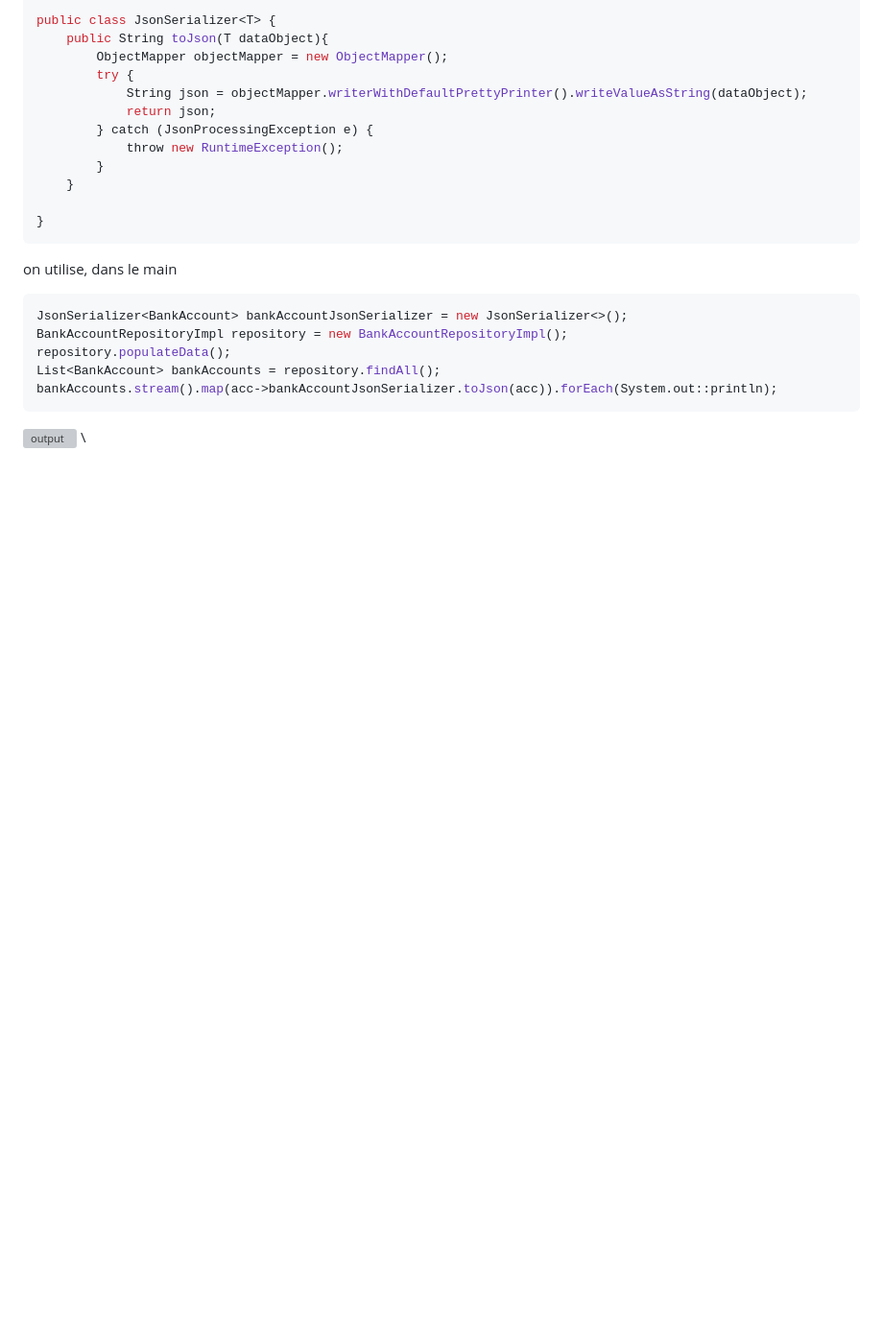
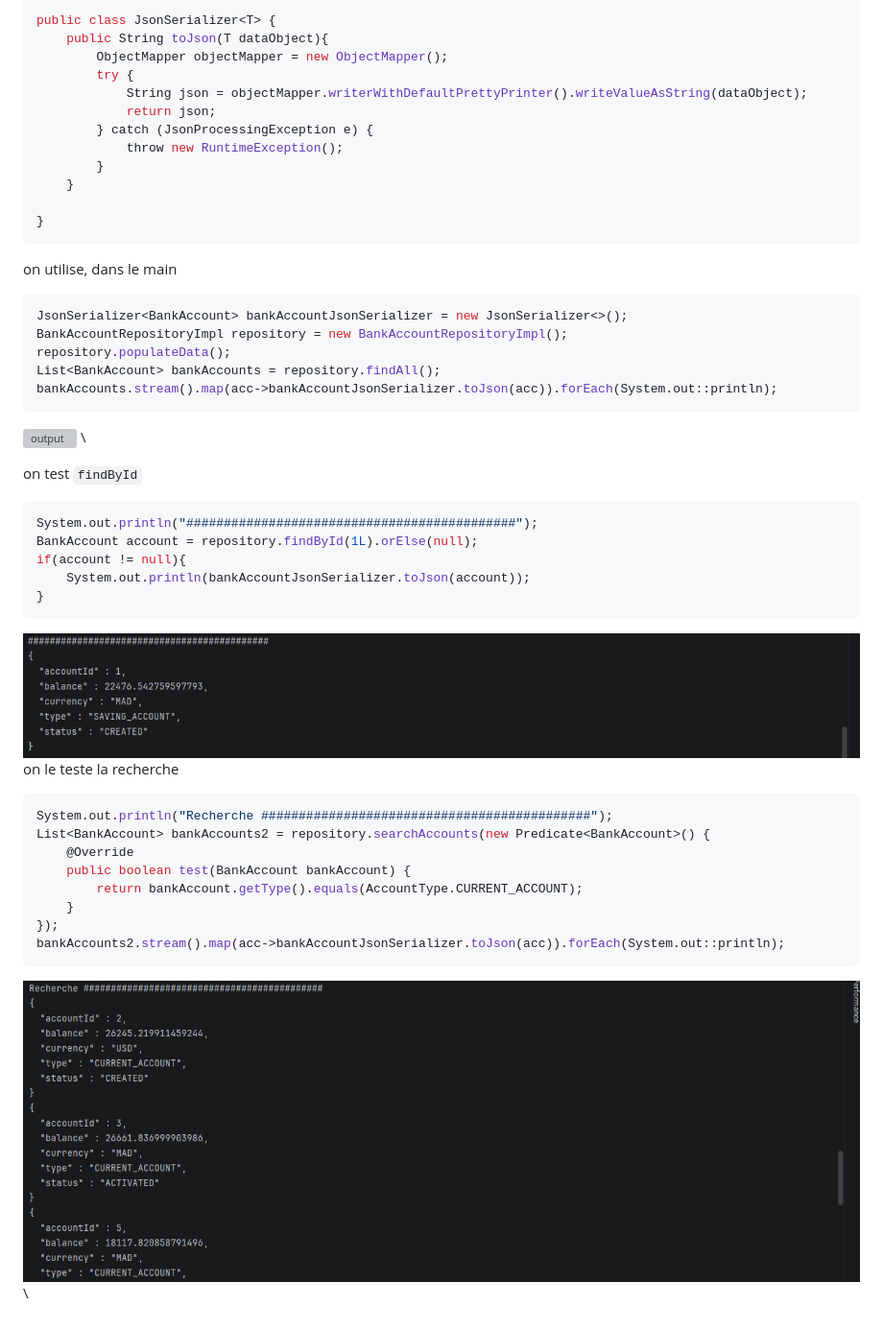
Before and after one commit to Elcadi-Hamza/Activit--Pratique-Design-Patterns, a Markdown page: A6-Singloton-Builder-Prototype/README.md, the part around the change. Shown at 96% size. Drawn GitHub-style; pictures changed too: screenShots/A6/6.png (added), screenShots/A6/7.png (added); blank space fills up the shorter version; grey boxes are pictures that could not be loaded.

Commit message:
adding the test for the fidbyId and the search

````diff
--- a/A6-Singloton-Builder-Prototype/README.md
+++ b/A6-Singloton-Builder-Prototype/README.md
@@ -250,3 +250,25 @@ List<BankAccount> bankAccounts = repository.findAll();
 bankAccounts.stream().map(acc->bankAccountJsonSerializer.toJson(acc)).forEach(System.out::println);
 ```
 ![output](../screenShots/A6/5.png) \
+
+on test `findById`
+```json
+System.out.println("############################################");
+BankAccount account = repository.findById(1L).orElse(null);
+if(account != null){
+    System.out.println(bankAccountJsonSerializer.toJson(account));
+}
+```
+![output](../screenShots/A6/6.png) \
+on le teste la recherche
+```java
+System.out.println("Recherche ############################################");
+List<BankAccount> bankAccounts2 = repository.searchAccounts(new Predicate<BankAccount>() {
+    @Override
+    public boolean test(BankAccount bankAccount) {
+        return bankAccount.getType().equals(AccountType.CURRENT_ACCOUNT);
+    }
+});
+bankAccounts2.stream().map(acc->bankAccountJsonSerializer.toJson(acc)).forEach(System.out::println);
+```
+![output](../screenShots/A6/7.png) \
````
Also changed, not shown: 1 other file.
